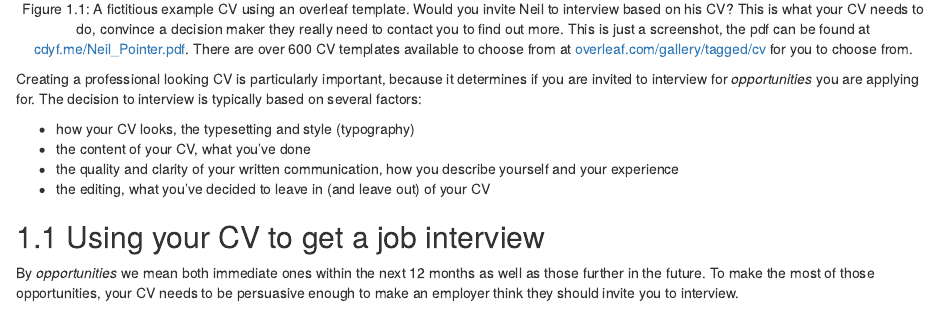
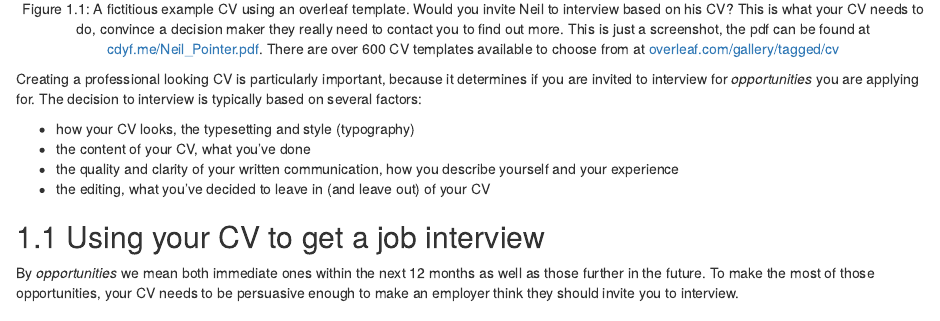
Before and after one commit to dullhunk/LaTeX4year1, an R Markdown document (06-CV.Rmd): the page in a window 1100 px wide, from 1200 px down. Rendered offline with R 4.5, knitr and Pandoc, with nearby package versions; drawn as R Markdown's standard HTML page in place of the format the file asks for.

Commit message:
remove repeated text

````diff
--- a/06-CV.Rmd
+++ b/06-CV.Rmd
@@ -6,7 +6,7 @@ You'll write many documents at University, but there is one document that is **r
 knitr::include_graphics("images/jake-ryan.png")
 ```
 
-(ref:captioncv) A fictitious example CV using an overleaf template. Would you invite Neil to interview based on his CV? This is what your CV needs to do, convince a decision maker they really need to contact you to find out more. This is just a screenshot, the pdf can be found at [cdyf.me/Neil_Pointer.pdf](https://www.cdyf.me/Neil_Pointer.pdf). There are over 600 CV templates available to choose from at [overleaf.com/gallery/tagged/cv](https://www.overleaf.com/gallery/tagged/cv) for you to choose from.
+(ref:captioncv) A fictitious example CV using an overleaf template. Would you invite Neil to interview based on his CV? This is what your CV needs to do, convince a decision maker they really need to contact you to find out more. This is just a screenshot, the pdf can be found at [cdyf.me/Neil_Pointer.pdf](https://www.cdyf.me/Neil_Pointer.pdf). There are over 600 CV templates available to choose from at [overleaf.com/gallery/tagged/cv](https://www.overleaf.com/gallery/tagged/cv)
 
 Creating a professional looking CV is particularly important, because it determines if you are invited to interview for *opportunities* you are applying for. The decision to interview is typically based on several factors:
 
````
Also changed, not shown: 20 other files.
